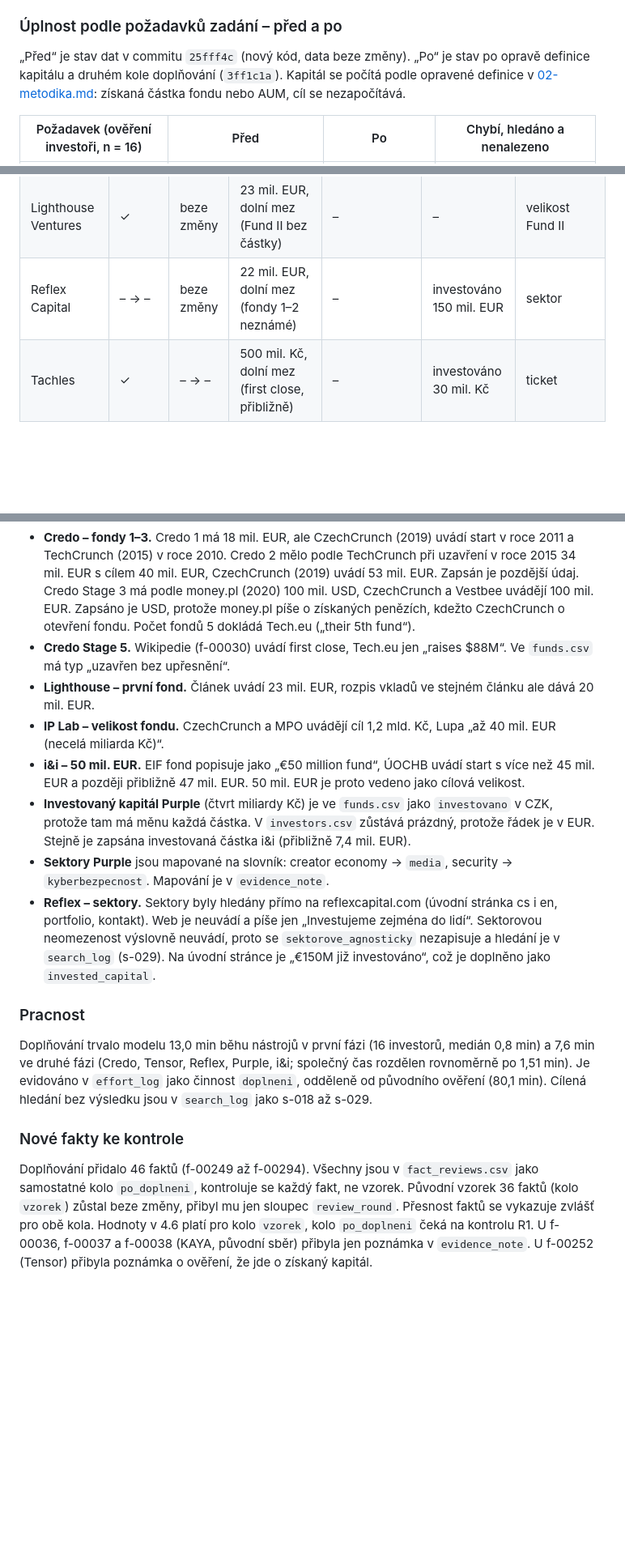
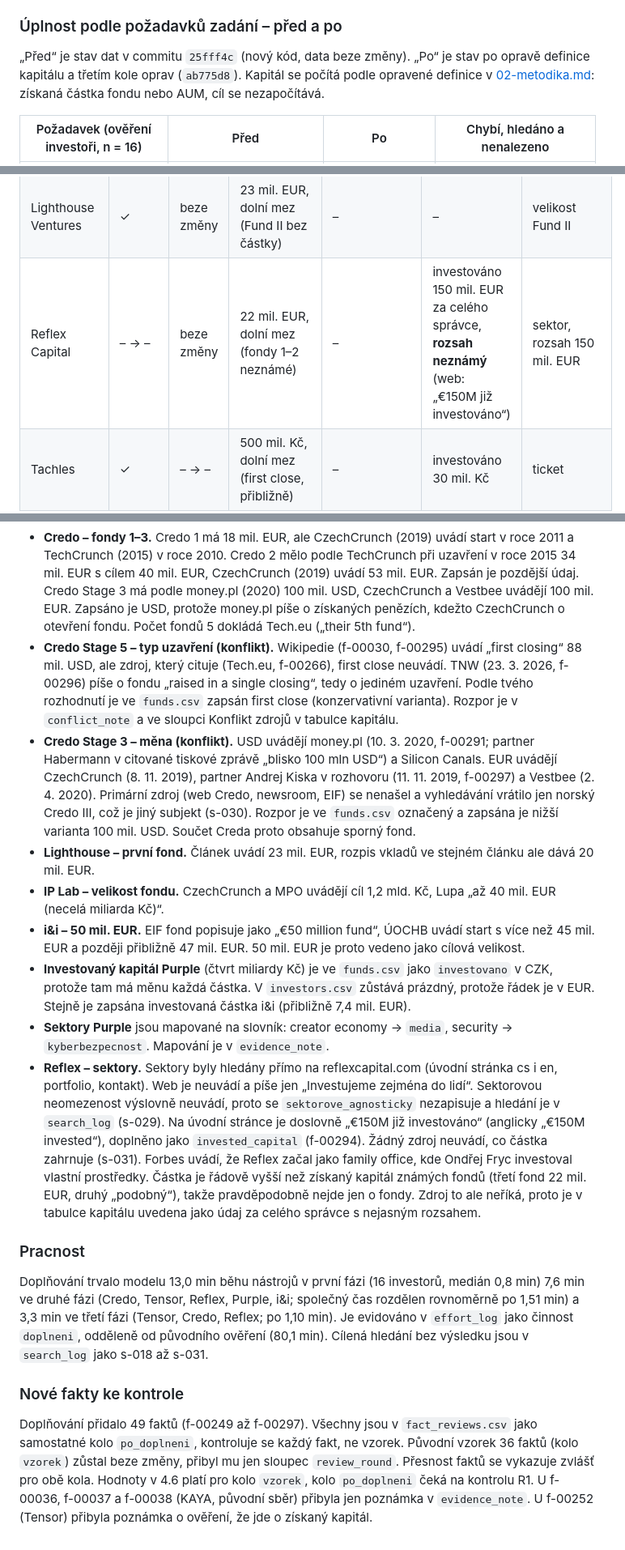
Before and after one commit to osho4753/investor-db, a Markdown page: docs/04-rucni-kontrola.md, 3 parts joined by grey strips. Shown at 81% size. GitHub-like rendering; blank space fills up the shorter version.

```diff
--- a/docs/04-rucni-kontrola.md
+++ b/docs/04-rucni-kontrola.md
@@ -342,7 +342,7 @@ Zadání ([00-zadani.md](00-zadani.md)) u každého investora žádá sektor, do
 
 ### Úplnost podle požadavků zadání – před a po
 
-„Před“ je stav dat v commitu `25fff4c` (nový kód, data beze změny). „Po“ je stav po opravě definice kapitálu a druhém kole doplňování (`3ff1c1a`). Kapitál se počítá podle opravené definice v [02-metodika.md](02-metodika.md): získaná částka fondu nebo AUM, cíl se nezapočítává.
+„Před“ je stav dat v commitu `25fff4c` (nový kód, data beze změny). „Po“ je stav po opravě definice kapitálu a třetím kole oprav (`ab775d8`). Kapitál se počítá podle opravené definice v [02-metodika.md](02-metodika.md): získaná částka fondu nebo AUM, cíl se nezapočítává.
 
 | Požadavek (ověření investoři, n = 16) | Před | Po | Chybí, hledáno a nenalezeno |
 |---|---|---|---|
@@ -374,7 +374,7 @@ Získaný kapitál je bez dolní meze jen tam, kde fakt `pocet_fondu` dokládá
 | Rockaway Ventures | ✓ | – → – | 55 mil. EUR, dolní mez („necelých“) | – | – | ticket |
 | Purple Ventures | – → ✓ | beze změny | 700 mil. Kč, dolní mez („přes“) | – | investováno čtvrt mld. Kč | – |
 | Lighthouse Ventures | ✓ | beze změny | 23 mil. EUR, dolní mez (Fund II bez částky) | – | – | velikost Fund II |
-| Reflex Capital | – → – | beze změny | 22 mil. EUR, dolní mez (fondy 1–2 neznámé) | – | investováno 150 mil. EUR | sektor |
+| Reflex Capital | – → – | beze změny | 22 mil. EUR, dolní mez (fondy 1–2 neznámé) | – | investováno 150 mil. EUR za celého správce, **rozsah neznámý** (web: „€150M již investováno“) | sektor, rozsah 150 mil. EUR |
 | Tachles | ✓ | – → – | 500 mil. Kč, dolní mez (first close, přibližně) | – | investováno 30 mil. Kč | ticket |
 | Soulmates Ventures | ✓ | ?–3 mil. EUR beze změny | 50 mil. EUR, dolní mez (počet fondů nedoložen) | – | AUM 62 mil. EUR | dolní mez ticketu |
 | Startguide VC | ✓ | – → ?–2 mil. EUR | neznámý | 26 mil. EUR (SG One a SG Two) | – | dolní mez ticketu |
@@ -386,18 +386,19 @@ Získaný kapitál je bez dolní meze jen tam, kde fakt `pocet_fondu` dokládá
 - **KAYA – AUM 500 mil. USD.** Web neuvádí, co AUM zahrnuje. Vestbee (2025) uvádí hodnotu portfolia 350 mil. EUR, což je jiná veličina. AUM zůstává jako údaj správce a k získanému kapitálu se nepřičítá. Web dál uvádí „$85M Current Fund“, kdežto Vestbee first close Fund V 70 mil. EUR. Ticket je na webu v USD, ve Vestbee v EUR.
 - **Tensor – druhý fond.** Ověřeno znovu: „více než miliardou korun“ v CzechCrunch (15. 5. 2024) je plán před získáním peněz, tedy cíl, vedle cíle „až 50 mil. EUR“. Forbes (18. 9. 2025) uvádí closing 1 mld. Kč („dokázal naraisovat miliardu korun během pěti měsíců“) s plánem navýšení na 1,5 mld. Kč. 1 mld. Kč je tedy získaný kapitál typu „uzavřen bez upřesnění“, ne final close. Fond Forbes nejmenuje, ztotožnění proběhlo podle pořadí („druhý fond“).
 - **Credo – fondy 1–3.** Credo 1 má 18 mil. EUR, ale CzechCrunch (2019) uvádí start v roce 2011 a TechCrunch (2015) v roce 2010. Credo 2 mělo podle TechCrunch při uzavření v roce 2015 34 mil. EUR s cílem 40 mil. EUR, CzechCrunch (2019) uvádí 53 mil. EUR. Zapsán je pozdější údaj. Credo Stage 3 má podle money.pl (2020) 100 mil. USD, CzechCrunch a Vestbee uvádějí 100 mil. EUR. Zapsáno je USD, protože money.pl píše o získaných penězích, kdežto CzechCrunch o otevření fondu. Počet fondů 5 dokládá Tech.eu („their 5th fund“).
-- **Credo Stage 5.** Wikipedie (f-00030) uvádí first close, Tech.eu jen „raises $88M“. Ve `funds.csv` má typ „uzavřen bez upřesnění“.
+- **Credo Stage 5 – typ uzavření (konflikt).** Wikipedie (f-00030, f-00295) uvádí „first closing“ 88 mil. USD, ale zdroj, který cituje (Tech.eu, f-00266), first close neuvádí. TNW (23. 3. 2026, f-00296) píše o fondu „raised in a single closing“, tedy o jediném uzavření. Podle tvého rozhodnutí je ve `funds.csv` zapsán first close (konzervativní varianta). Rozpor je v `conflict_note` a ve sloupci Konflikt zdrojů v tabulce kapitálu.
+- **Credo Stage 3 – měna (konflikt).** USD uvádějí money.pl (10. 3. 2020, f-00291; partner Habermann v citované tiskové zprávě „blisko 100 mln USD“) a Silicon Canals. EUR uvádějí CzechCrunch (8. 11. 2019), partner Andrej Kiska v rozhovoru (11. 11. 2019, f-00297) a Vestbee (2. 4. 2020). Primární zdroj (web Credo, newsroom, EIF) se nenašel a vyhledávání vrátilo jen norský Credo III, což je jiný subjekt (s-030). Rozpor je ve `funds.csv` označený a zapsána je nižší varianta 100 mil. USD. Součet Creda proto obsahuje sporný fond.
 - **Lighthouse – první fond.** Článek uvádí 23 mil. EUR, rozpis vkladů ve stejném článku ale dává 20 mil. EUR.
 - **IP Lab – velikost fondu.** CzechCrunch a MPO uvádějí cíl 1,2 mld. Kč, Lupa „až 40 mil. EUR (necelá miliarda Kč)“.
 - **i&i – 50 mil. EUR.** EIF fond popisuje jako „€50 million fund“, ÚOCHB uvádí start s více než 45 mil. EUR a později přibližně 47 mil. EUR. 50 mil. EUR je proto vedeno jako cílová velikost.
 - **Investovaný kapitál Purple** (čtvrt miliardy Kč) je ve `funds.csv` jako `investovano` v CZK, protože tam má měnu každá částka. V `investors.csv` zůstává prázdný, protože řádek je v EUR. Stejně je zapsána investovaná částka i&i (přibližně 7,4 mil. EUR).
 - **Sektory Purple** jsou mapované na slovník: creator economy → `media`, security → `kyberbezpecnost`. Mapování je v `evidence_note`.
-- **Reflex – sektory.** Sektory byly hledány přímo na reflexcapital.com (úvodní stránka cs i en, portfolio, kontakt). Web je neuvádí a píše jen „Investujeme zejména do lidí“. Sektorovou neomezenost výslovně neuvádí, proto se `sektorove_agnosticky` nezapisuje a hledání je v `search_log` (s-029). Na úvodní stránce je „€150M již investováno“, což je doplněno jako `invested_capital`.
+- **Reflex – sektory.** Sektory byly hledány přímo na reflexcapital.com (úvodní stránka cs i en, portfolio, kontakt). Web je neuvádí a píše jen „Investujeme zejména do lidí“. Sektorovou neomezenost výslovně neuvádí, proto se `sektorove_agnosticky` nezapisuje a hledání je v `search_log` (s-029). Na úvodní stránce je doslovně „€150M již investováno“ (anglicky „€150M invested“), doplněno jako `invested_capital` (f-00294). Žádný zdroj neuvádí, co částka zahrnuje (s-031). Forbes uvádí, že Reflex začal jako family office, kde Ondřej Fryc investoval vlastní prostředky. Částka je řádově vyšší než získaný kapitál známých fondů (třetí fond 22 mil. EUR, druhý „podobný“), takže pravděpodobně nejde jen o fondy. Zdroj to ale neříká, proto je v tabulce kapitálu uvedena jako údaj za celého správce s nejasným rozsahem.
 
 ### Pracnost
 
-Doplňování trvalo modelu 13,0 min běhu nástrojů v první fázi (16 investorů, medián 0,8 min) a 7,6 min ve druhé fázi (Credo, Tensor, Reflex, Purple, i&i; společný čas rozdělen rovnoměrně po 1,51 min). Je evidováno v `effort_log` jako činnost `doplneni`, odděleně od původního ověření (80,1 min). Cílená hledání bez výsledku jsou v `search_log` jako s-018 až s-029.
+Doplňování trvalo modelu 13,0 min běhu nástrojů v první fázi (16 investorů, medián 0,8 min) 7,6 min ve druhé fázi (Credo, Tensor, Reflex, Purple, i&i; společný čas rozdělen rovnoměrně po 1,51 min) a 3,3 min ve třetí fázi (Tensor, Credo, Reflex; po 1,10 min). Je evidováno v `effort_log` jako činnost `doplneni`, odděleně od původního ověření (80,1 min). Cílená hledání bez výsledku jsou v `search_log` jako s-018 až s-031.
 
 ### Nové fakty ke kontrole
 
-Doplňování přidalo 46 faktů (f-00249 až f-00294). Všechny jsou v `fact_reviews.csv` jako samostatné kolo `po_doplneni`, kontroluje se každý fakt, ne vzorek. Původní vzorek 36 faktů (kolo `vzorek`) zůstal beze změny, přibyl mu jen sloupec `review_round`. Přesnost faktů se vykazuje zvlášť pro obě kola. Hodnoty v 4.6 platí pro kolo `vzorek`, kolo `po_doplneni` čeká na kontrolu R1. U f-00036, f-00037 a f-00038 (KAYA, původní sběr) přibyla jen poznámka v `evidence_note`. U f-00252 (Tensor) přibyla poznámka o ověření, že jde o získaný kapitál.
+Doplňování přidalo 49 faktů (f-00249 až f-00297). Všechny jsou v `fact_reviews.csv` jako samostatné kolo `po_doplneni`, kontroluje se každý fakt, ne vzorek. Původní vzorek 36 faktů (kolo `vzorek`) zůstal beze změny, přibyl mu jen sloupec `review_round`. Přesnost faktů se vykazuje zvlášť pro obě kola. Hodnoty v 4.6 platí pro kolo `vzorek`, kolo `po_doplneni` čeká na kontrolu R1. U f-00036, f-00037 a f-00038 (KAYA, původní sběr) přibyla jen poznámka v `evidence_note`. U f-00252 (Tensor) přibyla poznámka o ověření, že jde o získaný kapitál.
```
Also changed, not shown: other parts of docs/04-rucni-kontrola.md (+4 -4 lines), README.md (+1 -1 lines), docs/02-metodika.md (+10 -2 lines).
